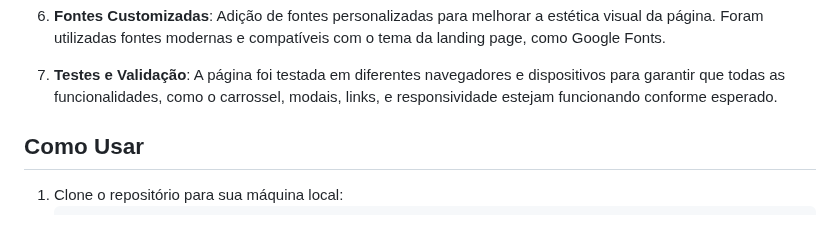
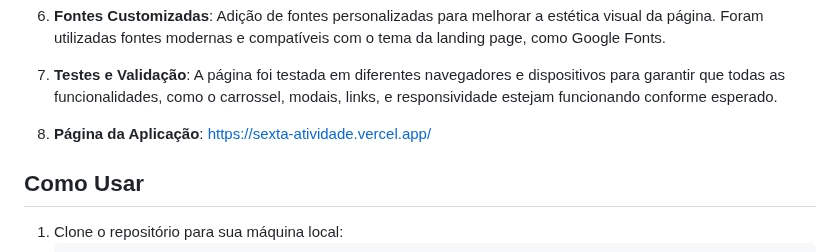
Before and after one commit to teofilonicolau/sexta_atividade, a Markdown page: README.md, the part around the change. GitHub-like rendering; blank space fills up the shorter version.

```diff
--- a/README.md
+++ b/README.md
@@ -30,6 +30,7 @@ Este projeto tem como objetivo aprimorar uma landing page existente, implementan
 6. **Fontes Customizadas**: Adição de fontes personalizadas para melhorar a estética visual da página. Foram utilizadas fontes modernas e compatíveis com o tema da landing page, como Google Fonts.
 
 7. **Testes e Validação**: A página foi testada em diferentes navegadores e dispositivos para garantir que todas as funcionalidades, como o carrossel, modais, links, e responsividade estejam funcionando conforme esperado.
+8. **Página da Aplicação**: https://sexta-atividade.vercel.app/
 
 
 
```
